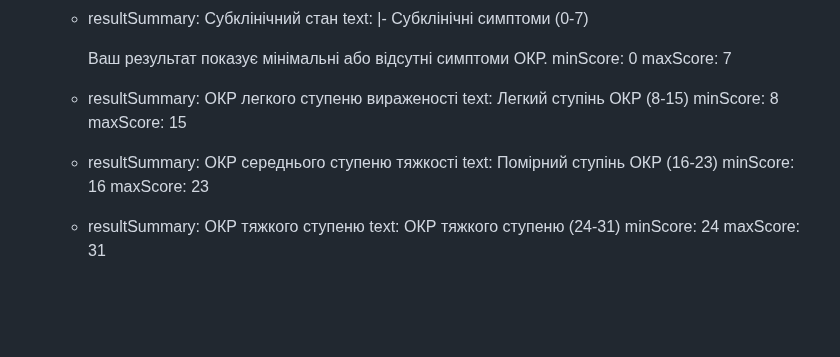
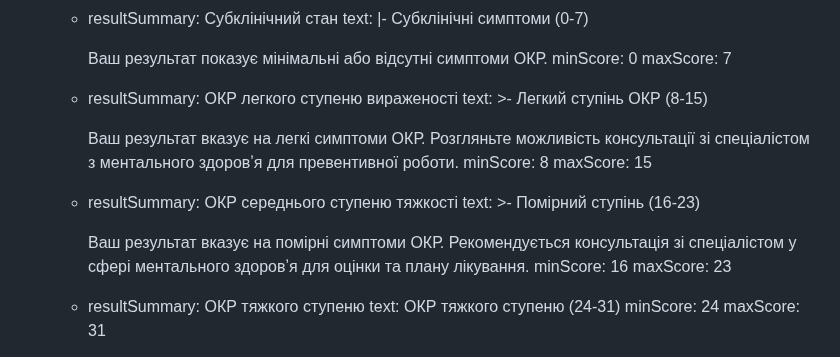
Before and after one commit to vstanyshevskyy/obobruiko, a Markdown page: content/questionnaires/yale-brown-obsessive-compulsive-scale-y-bocs.md, the part around the change. GitHub-like rendering; blank space fills up the shorter version.

Commit message:
Update Опитувальники “yale-brown-obsessive-compulsive-scale-y-bocs”

```diff
--- a/content/questionnaires/yale-brown-obsessive-compulsive-scale-y-bocs.md
+++ b/content/questionnaires/yale-brown-obsessive-compulsive-scale-y-bocs.md
@@ -354,11 +354,19 @@ content:
         minScore: 0
         maxScore: 7
       - resultSummary: ОКР легкого ступеню вираженості
-        text: Легкий ступінь ОКР (8-15)
+        text: >-
+          Легкий ступінь ОКР (8-15)
+
+
+          Ваш результат вказує на легкі симптоми ОКР. Розгляньте можливість консультації зі спеціалістом з ментального здоровʼя для превентивної роботи.
         minScore: 8
         maxScore: 15
       - resultSummary: ОКР середнього ступеню тяжкості
-        text: Помірний ступінь ОКР (16-23)
+        text: >-
+          Помірний ступінь (16-23)
+
+
+          Ваш результат вказує на помірні симптоми ОКР. Рекомендується консультація зі спеціалістом у сфері ментального здоровʼя для оцінки та плану лікування.
         minScore: 16
         maxScore: 23
       - resultSummary: ОКР тяжкого ступеню
```
